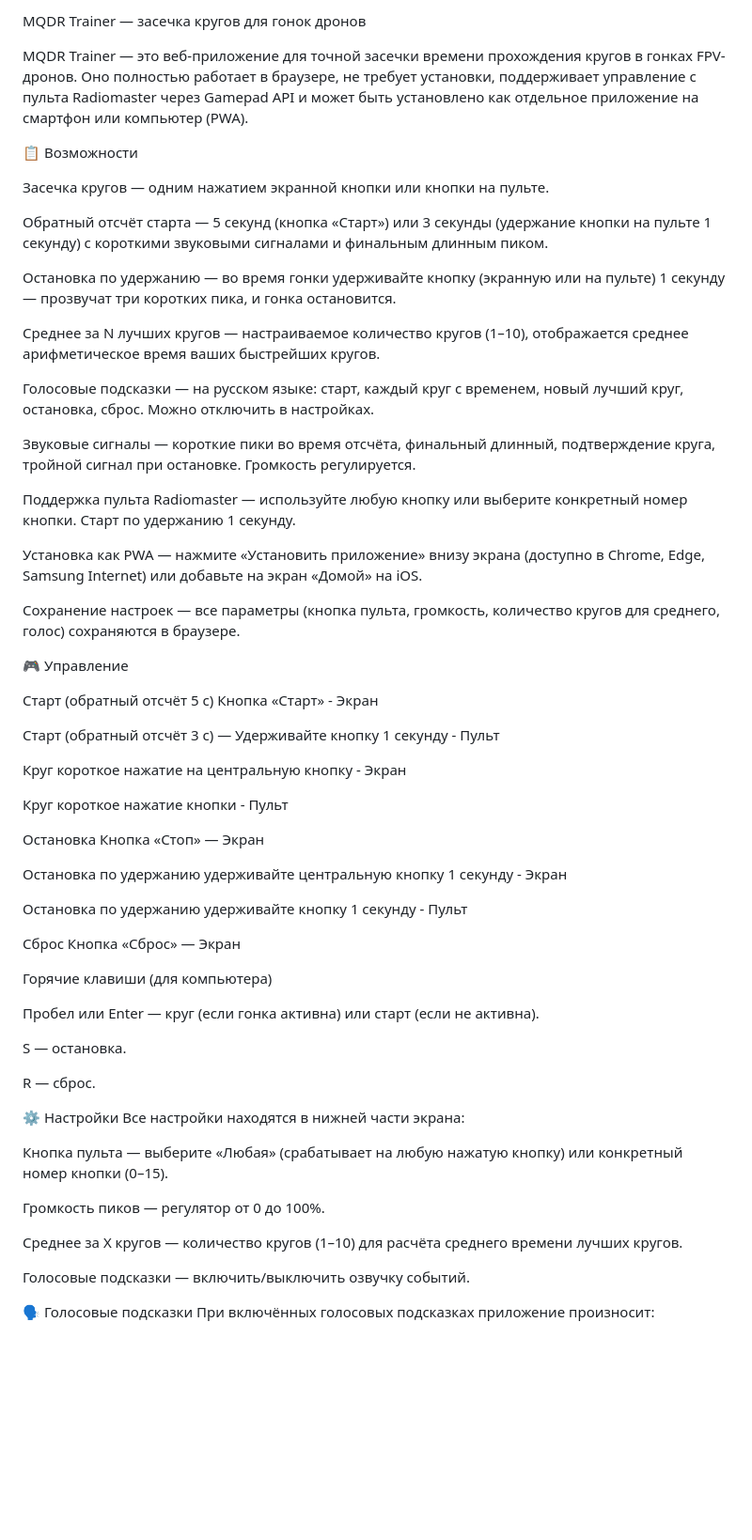
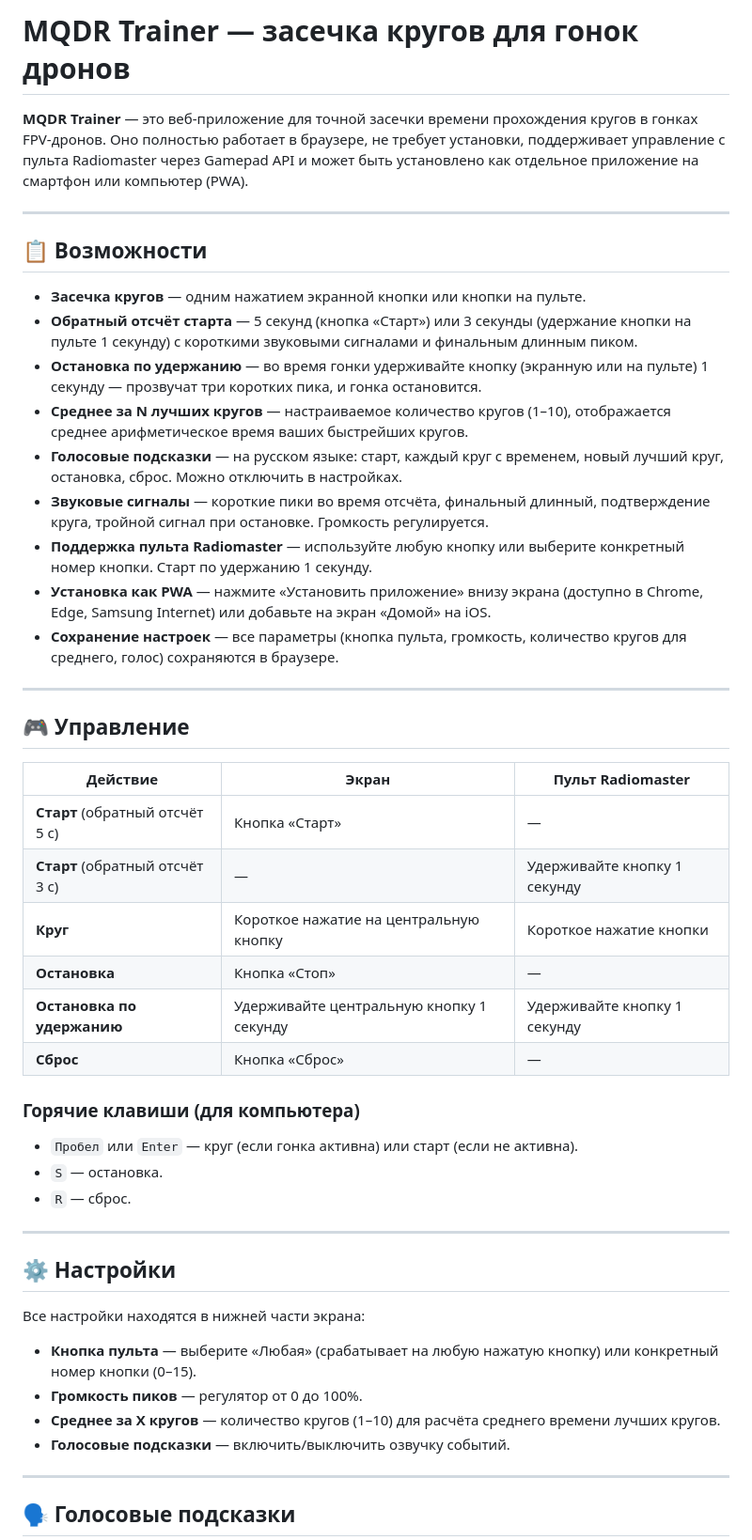
Before and after one commit to m-qdr/mqdr-trainer, a Markdown page: README.md, the part around one of its changes. Shown at 94% size. Rendered like a GitHub page; blank space fills up the shorter version.

```diff
--- a/README.md
+++ b/README.md
@@ -1,64 +1,54 @@
-MQDR Trainer — засечка кругов для гонок дронов
+# MQDR Trainer — засечка кругов для гонок дронов
 
-MQDR Trainer — это веб-приложение для точной засечки времени прохождения кругов в гонках FPV-дронов. Оно полностью работает в браузере, не требует установки, поддерживает управление с пульта Radiomaster через Gamepad API и может быть установлено как отдельное приложение на смартфон или компьютер (PWA).
+**MQDR Trainer** — это веб-приложение для точной засечки времени прохождения кругов в гонках FPV-дронов. Оно полностью работает в браузере, не требует установки, поддерживает управление с пульта Radiomaster через Gamepad API и может быть установлено как отдельное приложение на смартфон или компьютер (PWA).
 
-📋 Возможности
+---
 
-Засечка кругов — одним нажатием экранной кнопки или кнопки на пульте.
+## 📋 Возможности
 
-Обратный отсчёт старта — 5 секунд (кнопка «Старт») или 3 секунды (удержание кнопки на пульте 1 секунду) с короткими звуковыми сигналами и финальным длинным пиком.
+- **Засечка кругов** — одним нажатием экранной кнопки или кнопки на пульте.
+- **Обратный отсчёт старта** — 5 секунд (кнопка «Старт») или 3 секунды (удержание кнопки на пульте 1 секунду) с короткими звуковыми сигналами и финальным длинным пиком.
+- **Остановка по удержанию** — во время гонки удерживайте кнопку (экранную или на пульте) 1 секунду — прозвучат три коротких пика, и гонка остановится.
+- **Среднее за N лучших кругов** — настраиваемое количество кругов (1–10), отображается среднее арифметическое время ваших быстрейших кругов.
+- **Голосовые подсказки** — на русском языке: старт, каждый круг с временем, новый лучший круг, остановка, сброс. Можно отключить в настройках.
+- **Звуковые сигналы** — короткие пики во время отсчёта, финальный длинный, подтверждение круга, тройной сигнал при остановке. Громкость регулируется.
+- **Поддержка пульта Radiomaster** — используйте любую кнопку или выберите конкретный номер кнопки. Старт по удержанию 1 секунду.
+- **Установка как PWA** — нажмите «Установить приложение» внизу экрана (доступно в Chrome, Edge, Samsung Internet) или добавьте на экран «Домой» на iOS.
+- **Сохранение настроек** — все параметры (кнопка пульта, громкость, количество кругов для среднего, голос) сохраняются в браузере.
 
-Остановка по удержанию — во время гонки удерживайте кнопку (экранную или на пульте) 1 секунду — прозвучат три коротких пика, и гонка остановится.
+---
 
-Среднее за N лучших кругов — настраиваемое количество кругов (1–10), отображается среднее арифметическое время ваших быстрейших кругов.
+## 🎮 Управление
 
-Голосовые подсказки — на русском языке: старт, каждый круг с временем, новый лучший круг, остановка, сброс. Можно отключить в настройках.
+| Действие | Экран | Пульт Radiomaster |
+|----------|-------|-------------------|
+| **Старт** (обратный отсчёт 5 с) | Кнопка «Старт» | — |
+| **Старт** (обратный отсчёт 3 с) | — | Удерживайте кнопку 1 секунду |
+| **Круг** | Короткое нажатие на центральную кнопку | Короткое нажатие кнопки |
+| **Остановка** | Кнопка «Стоп» | — |
+| **Остановка по удержанию** | Удерживайте центральную кнопку 1 секунду | Удерживайте кнопку 1 секунду |
+| **Сброс** | Кнопка «Сброс» | — |
 
-Звуковые сигналы — короткие пики во время отсчёта, финальный длинный, подтверждение круга, тройной сигнал при остановке. Громкость регулируется.
+### Горячие клавиши (для компьютера)
 
-Поддержка пульта Radiomaster — используйте любую кнопку или выберите конкретный номер кнопки. Старт по удержанию 1 секунду.
+- `Пробел` или `Enter` — круг (если гонка активна) или старт (если не активна).
+- `S` — остановка.
+- `R` — сброс.
 
-Установка как PWA — нажмите «Установить приложение» внизу экрана (доступно в Chrome, Edge, Samsung Internet) или добавьте на экран «Домой» на iOS.
+---
 
-Сохранение настроек — все параметры (кнопка пульта, громкость, количество кругов для среднего, голос) сохраняются в браузере.
+## ⚙️ Настройки
 
-🎮 Управление
-
-Старт (обратный отсчёт 5 с)	Кнопка «Старт» - Экран
-
-Старт (обратный отсчёт 3 с)	—	Удерживайте кнопку 1 секунду - Пульт
-
-Круг	короткое нажатие на центральную кнопку - Экран
-
-Круг короткое нажатие кнопки - Пульт
-
-Остановка	Кнопка «Стоп»	— Экран
-
-Остановка по удержанию	удерживайте центральную кнопку 1 секунду - Экран
-
-Остановка по удержанию  удерживайте кнопку 1 секунду - Пульт
-
-Сброс	Кнопка «Сброс»	— Экран
-
-Горячие клавиши (для компьютера)
-
-Пробел или Enter — круг (если гонка активна) или старт (если не активна).
-
-S — остановка.
-
-R — сброс.
-
-⚙️ Настройки
 Все настройки находятся в нижней части экрана:
 
-Кнопка пульта — выберите «Любая» (срабатывает на любую нажатую кнопку) или конкретный номер кнопки (0–15).
+- **Кнопка пульта** — выберите «Любая» (срабатывает на любую нажатую кнопку) или конкретный номер кнопки (0–15).
+- **Громкость пиков** — регулятор от 0 до 100%.
+- **Среднее за X кругов** — количество кругов (1–10) для расчёта среднего времени лучших кругов.
+- **Голосовые подсказки** — включить/выключить озвучку событий.
 
-Громкость пиков — регулятор от 0 до 100%.
+---
 
-Среднее за X кругов — количество кругов (1–10) для расчёта среднего времени лучших кругов.
+## 🗣️ Голосовые подсказки
 
-Голосовые подсказки — включить/выключить озвучку событий.
-
-🗣️ Голосовые подсказки
 При включённых голосовых подсказках приложение произносит:
 
```
Also changed, not shown: other parts of README.md (+58 -74 lines).
